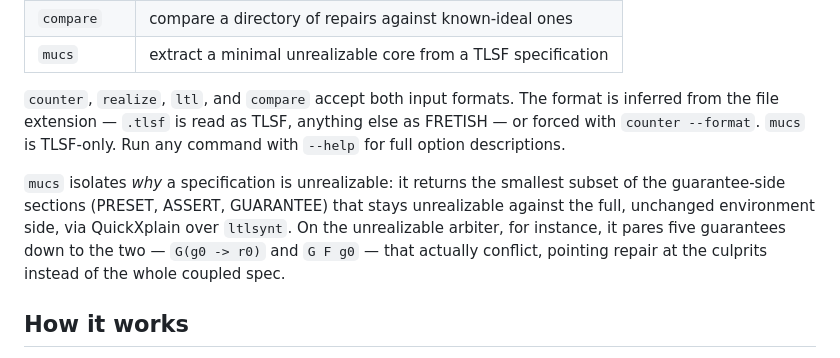
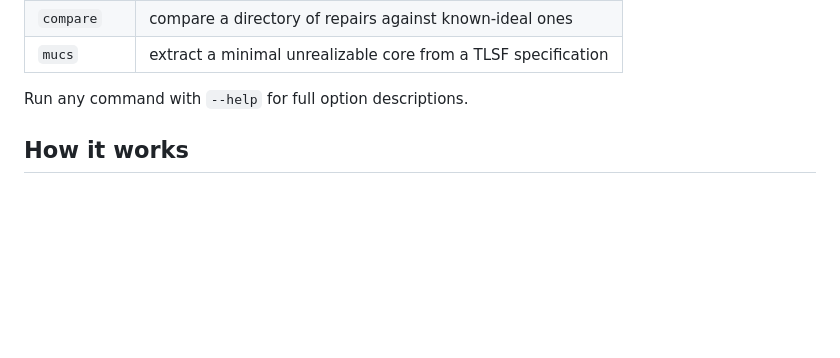
Before and after one commit to benmandrew/counter, a Markdown page: README.md, the part around the change. Drawn GitHub-style; blank space fills up the shorter version.

Commit message:
docs: simplify README.md commands section

```diff
--- a/README.md
+++ b/README.md
@@ -59,17 +59,7 @@ mucs    <spec.tlsf>
 | `compare` | compare a directory of repairs against known-ideal ones |
 | `mucs` | extract a minimal unrealizable core from a TLSF specification |
 
-`counter`, `realize`, `ltl`, and `compare` accept both input formats. The format
-is inferred from the file extension — `.tlsf` is read as TLSF, anything else as
-FRETISH — or forced with `counter --format`. `mucs` is TLSF-only. Run any
-command with `--help` for full option descriptions.
-
-`mucs` isolates *why* a specification is unrealizable: it returns the smallest
-subset of the guarantee-side sections (PRESET, ASSERT, GUARANTEE) that stays
-unrealizable against the full, unchanged environment side, via QuickXplain over
-`ltlsynt`. On the unrealizable arbiter, for instance, it pares five guarantees
-down to the two — `G(g0 -> r0)` and `G F g0` — that actually conflict, pointing
-repair at the culprits instead of the whole coupled spec.
+Run any command with `--help` for full option descriptions.
 
 ## How it works
 
```
